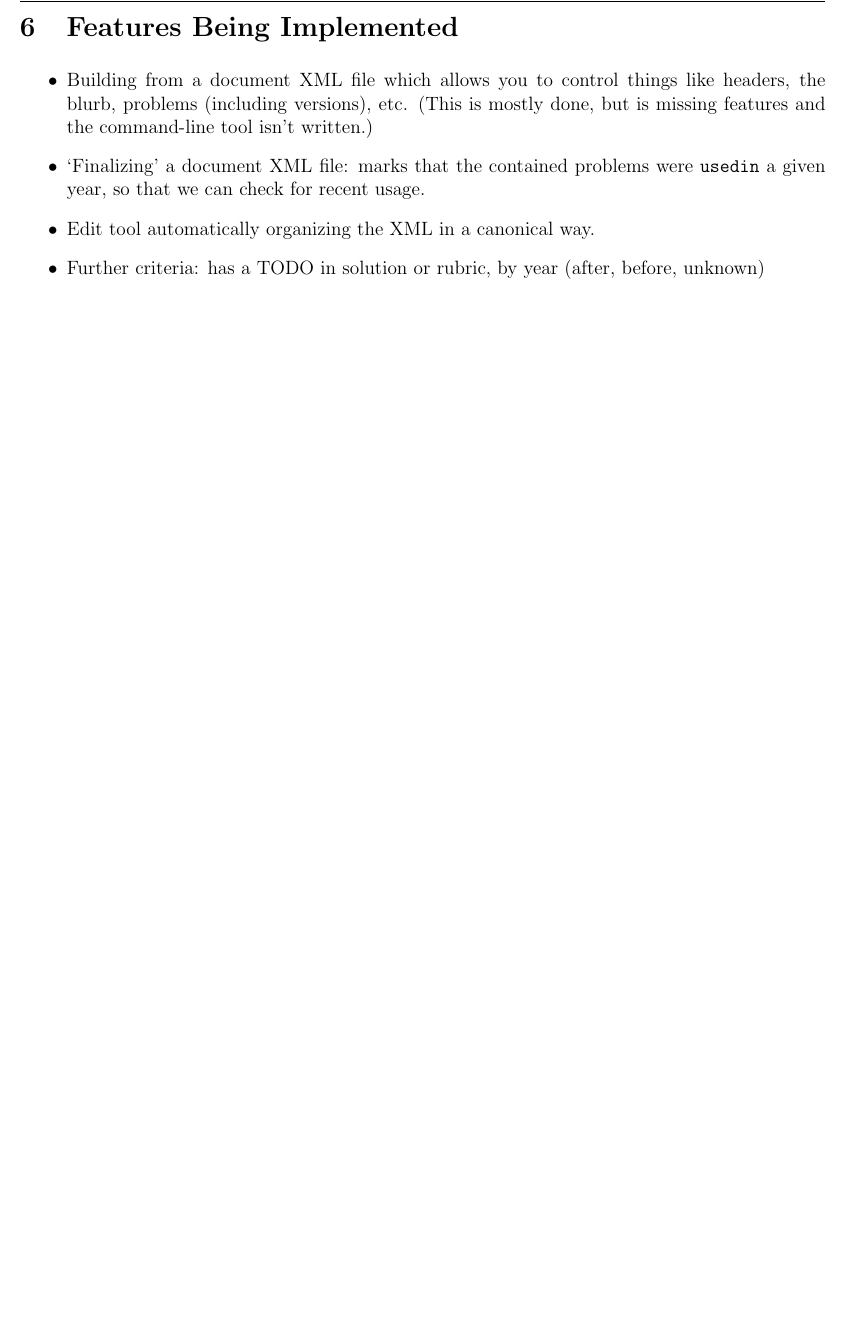
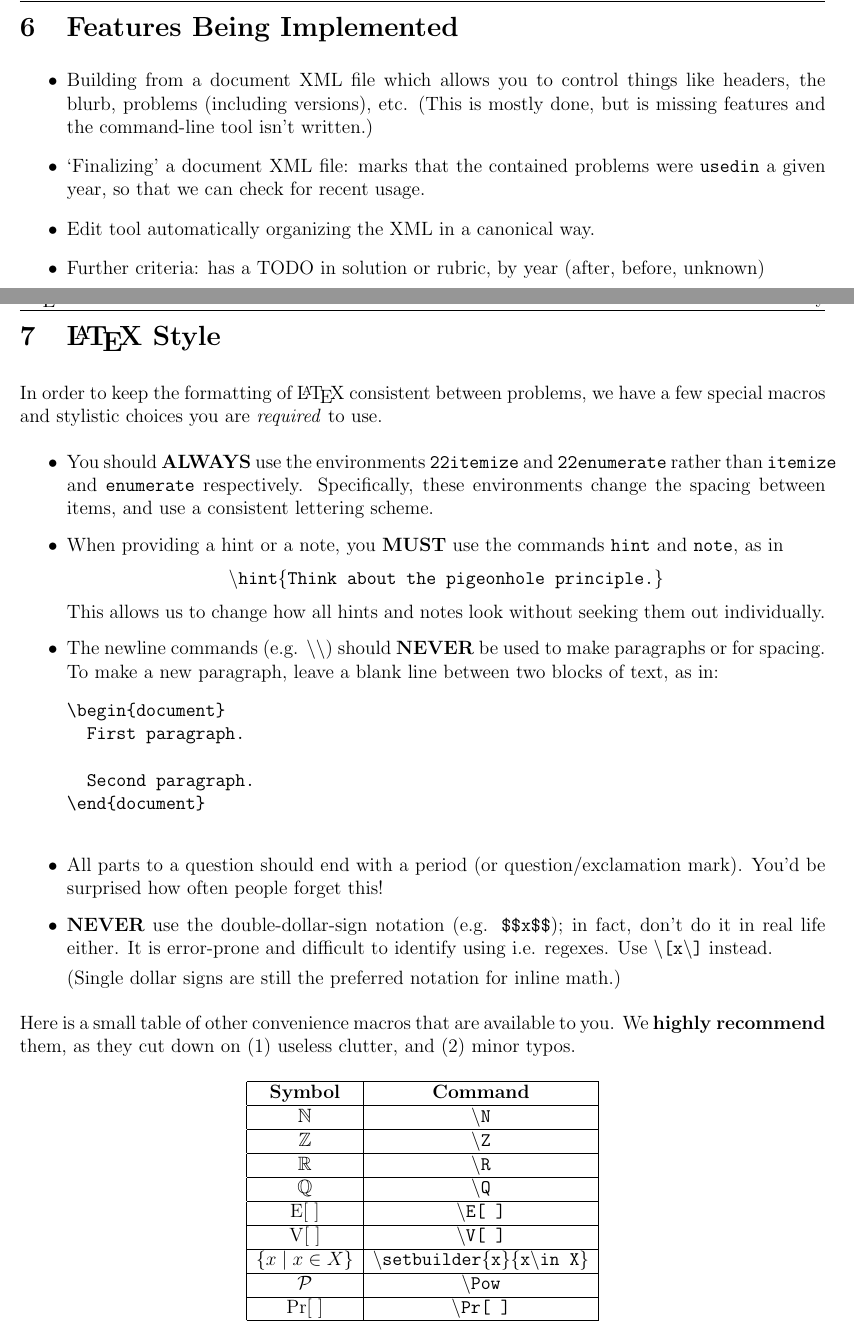
Before and after one commit to nschank/latexml, a LaTeX document (doc/documentation.tex, which reads doc/library.tex, include/simple22.sty): part of page 15 of 15 before the commit and two parts of pages 15 and 16 of 17 after it, the two joined at a grey line, cut so that both start at the same text, the shorter picture padded with empty space. Compiled offline with pdfLaTeX.

Commit message:
addition of library stuff to documentation

```diff
--- /dev/null
+++ b/doc/library.tex
@@ -0,0 +1,38 @@
+\section{\LaTeX\ Style}
+  In order to keep the formatting of \LaTeX\ consistent between problems, we have a few special macros and stylistic choices you are \textit{required} to use.
+
+  \begin{itemize}
+    \item You should \textbf{ALWAYS} use the environments \texttt{22itemize} and \texttt{22enumerate} rather than \texttt{itemize} and \texttt{enumerate} respectively. Specifically, these environments change the spacing between items, and use a consistent lettering scheme.
+    \item When providing a hint or a note, you \textbf{MUST} use the commands \texttt{hint} and \texttt{note}, as in \[\texttt{\textbackslash hint\{Think about the pigeonhole principle.\}}\] This allows us to change how all hints and notes look without seeking them out individually.
+    \item The newline commands (e.g. \texttt{\textbackslash\textbackslash}) should \textbf{NEVER} be used to make paragraphs or for spacing. To make a new paragraph, leave a blank line between two blocks of text, as in: \begin{verbatim}
+\begin{document}
+  First paragraph.
+
+  Second paragraph.
+\end{document}
+    \end{verbatim}
+    \item All parts to a question should end with a period (or question/exclamation mark). You'd be surprised how often people forget this!
+    \item \textbf{NEVER} use the double-dollar-sign notation (e.g. \texttt{\$\$x\$\$}); in fact, don't do it in real life either. It is error-prone and difficult to identify using i.e. regexes. Use \texttt{\textbackslash[x\textbackslash]} instead.
+
+    (Single dollar signs are still the preferred notation for inline math.)
+  \end{itemize}
+
+  Here is a small table of other convenience macros that are available to you. We \textbf{highly recommend} them, as they cut down on (1) useless clutter, and (2) minor typos.
+
+  \begin{center}
+    \begin{tabular}{|c|c|}
+      \hline
+      \textbf{Symbol} & \textbf{Command} \\\hline
+      $\mathbb{N}$ & \texttt{\textbackslash N} \\\hline
+      $\mathbb{Z}$ & \texttt{\textbackslash Z} \\\hline
+      $\mathbb{R}$ & \texttt{\textbackslash R} \\\hline
+      $\mathbb{Q}$ & \texttt{\textbackslash Q} \\\hline
+      $\operatorname{E}[\ ]$ & \texttt{\textbackslash E[\ ]} \\\hline
+      $\operatorname{V}[\ ]$ & \texttt{\textbackslash V[\ ]} \\\hline
+      $\{x\;|\;x\in X\}$ & \texttt{\textbackslash setbuilder\{x\}\{x\textbackslash in\ X\}} \\\hline
+      $\mathcal{P}$ & \texttt{\textbackslash Pow} \\\hline
+      $\Pr[\ ]$ & \texttt{\textbackslash Pr[\ ]} \\\hline
+    \end{tabular}
+  \end{center}
+
+  Note that the \texttt{setbuilder} command does not deal with multiple line equations.
--- a/include/simple22.sty
+++ b/include/simple22.sty
@@ -32,6 +32,7 @@
 \newcommand\setbuilder[2]{\ensuremath{\left\{#1\;\middle|\;#2\right\}}}
 \newcommand\E{\operatorname{E}}
 \newcommand\V{\operatorname{V}}
+\newcommand\Pow{\ensuremath{\operatorname{\mathcal{P}}}}
 
 % 22 style
 \newcommand\hint[1]{\textbf{Hint}: #1}
```
Also changed, not shown: doc/documentation.tex (+1 -0 lines), doc/documentation.pdf, 2 other files.
